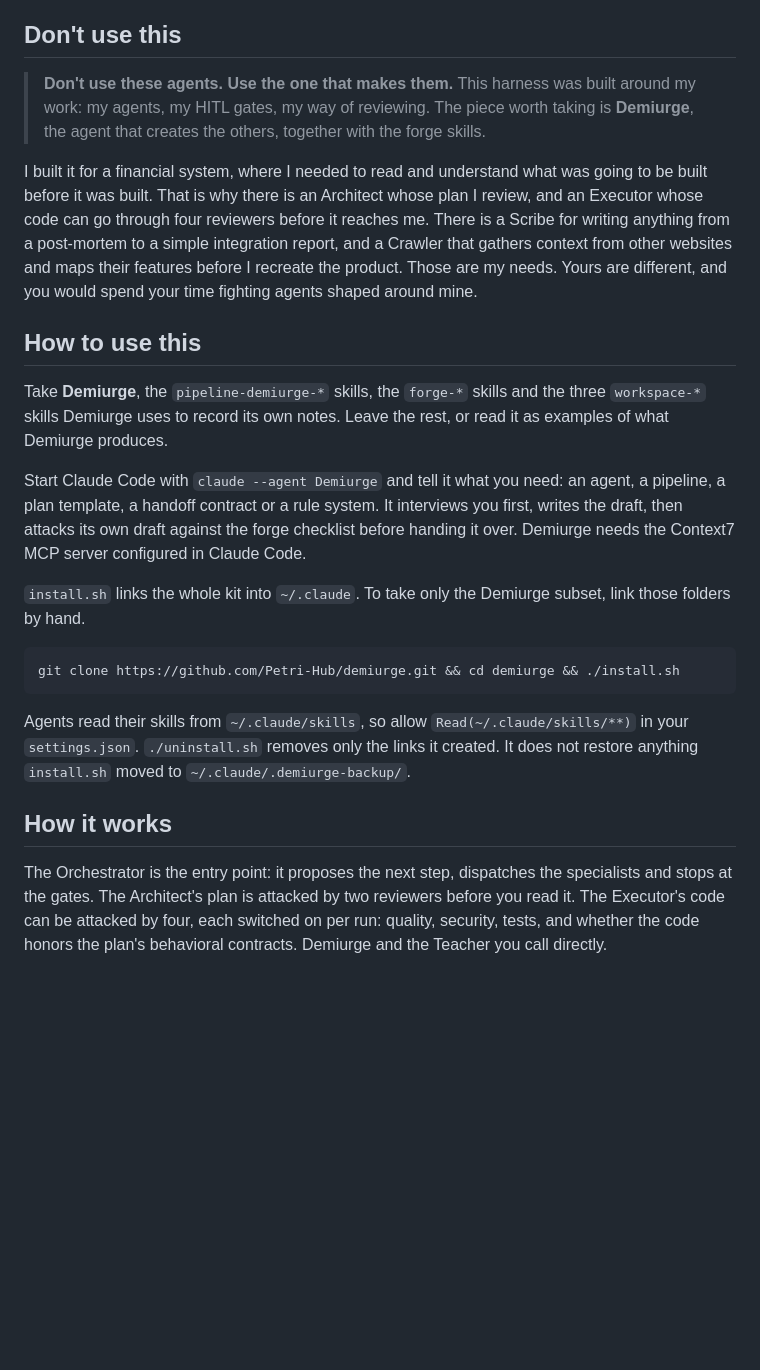
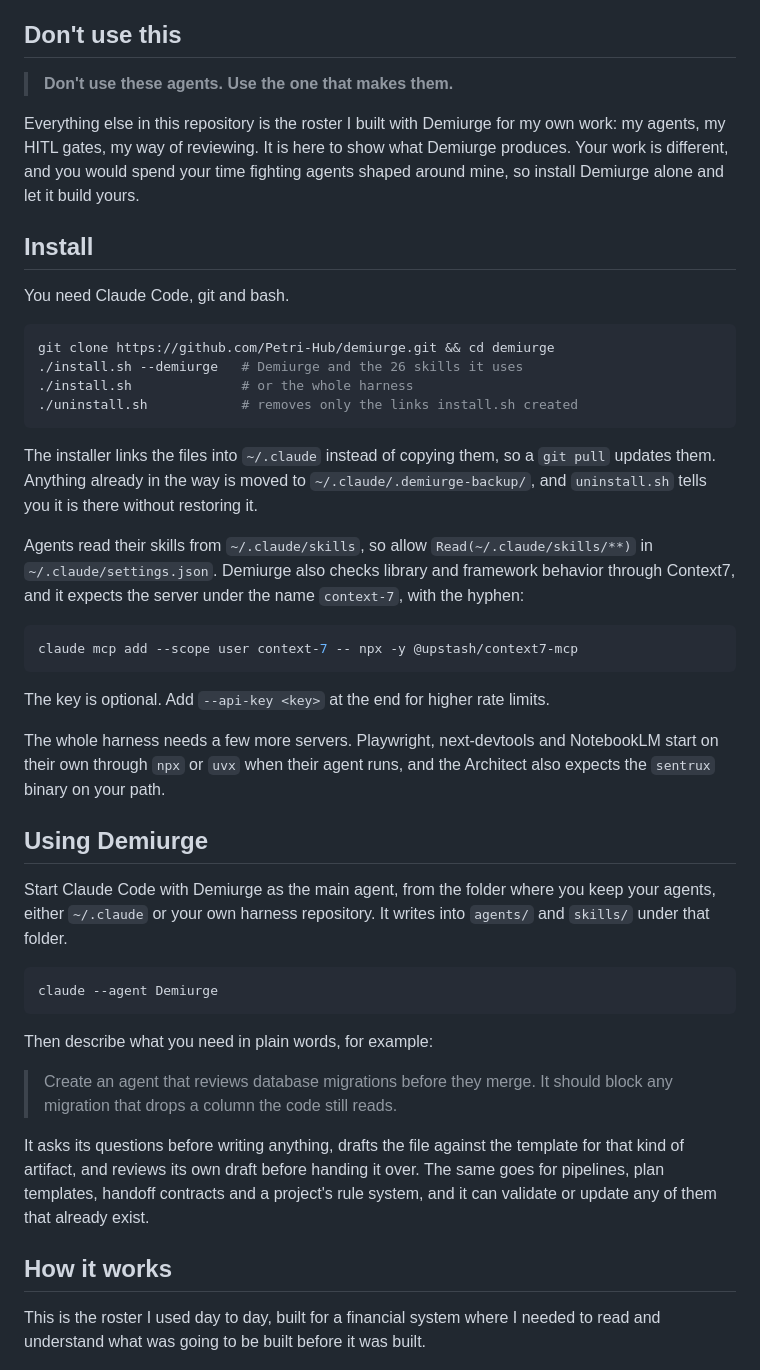
Before and after one commit to Petri-Hub/demiurge, a Markdown page: README.md, the part around one of its changes. Rendered like a GitHub page; blank space fills up the shorter version.

````diff
--- a/README.md
+++ b/README.md
@@ -24,26 +24,49 @@
 
 ## Don't use this
 
-> **Don't use these agents. Use the one that makes them.** This harness was built around my work: my agents, my HITL gates, my way of reviewing. The piece worth taking is **Demiurge**, the agent that creates the others, together with the forge skills.
+> **Don't use these agents. Use the one that makes them.**
 
-I built it for a financial system, where I needed to read and understand what was going to be built before it was built. That is why there is an Architect whose plan I review, and an Executor whose code can go through four reviewers before it reaches me. There is a Scribe for writing anything from a post-mortem to a simple integration report, and a Crawler that gathers context from other websites and maps their features before I recreate the product. Those are my needs. Yours are different, and you would spend your time fighting agents shaped around mine.
+Everything else in this repository is the roster I built with Demiurge for my own work: my agents, my HITL gates, my way of reviewing. It is here to show what Demiurge produces. Your work is different, and you would spend your time fighting agents shaped around mine, so install Demiurge alone and let it build yours.
 
-## How to use this
+## Install
 
-Take **Demiurge**, the `pipeline-demiurge-*` skills, the `forge-*` skills and the three `workspace-*` skills Demiurge uses to record its own notes. Leave the rest, or read it as examples of what Demiurge produces.
-
-Start Claude Code with `claude --agent Demiurge` and tell it what you need: an agent, a pipeline, a plan template, a handoff contract or a rule system. It interviews you first, writes the draft, then attacks its own draft against the forge checklist before handing it over. Demiurge needs the Context7 MCP server configured in Claude Code.
-
-`install.sh` links the whole kit into `~/.claude`. To take only the Demiurge subset, link those folders by hand.
+You need Claude Code, git and bash.
 
 ```sh
-git clone https://github.com/Petri-Hub/demiurge.git && cd demiurge && ./install.sh
+git clone https://github.com/Petri-Hub/demiurge.git && cd demiurge
+./install.sh --demiurge   # Demiurge and the 26 skills it uses
+./install.sh              # or the whole harness
+./uninstall.sh            # removes only the links install.sh created
 ```
 
-Agents read their skills from `~/.claude/skills`, so allow `Read(~/.claude/skills/**)` in your `settings.json`. `./uninstall.sh` removes only the links it created. It does not restore anything `install.sh` moved to `~/.claude/.demiurge-backup/`.
+The installer links the files into `~/.claude` instead of copying them, so a `git pull` updates them. Anything already in the way is moved to `~/.claude/.demiurge-backup/`, and `uninstall.sh` tells you it is there without restoring it.
+
+Agents read their skills from `~/.claude/skills`, so allow `Read(~/.claude/skills/**)` in `~/.claude/settings.json`. Demiurge also checks library and framework behavior through Context7, and it expects the server under the name `context-7`, with the hyphen:
+
+```sh
+claude mcp add --scope user context-7 -- npx -y @upstash/context7-mcp
+```
+
+The key is optional. Add `--api-key <key>` at the end for higher rate limits.
+
+The whole harness needs a few more servers. Playwright, next-devtools and NotebookLM start on their own through `npx` or `uvx` when their agent runs, and the Architect also expects the `sentrux` binary on your path.
+
+## Using Demiurge
+
+Start Claude Code with Demiurge as the main agent, from the folder where you keep your agents, either `~/.claude` or your own harness repository. It writes into `agents/` and `skills/` under that folder.
+
+```sh
+claude --agent Demiurge
+```
+
+Then describe what you need in plain words, for example:
+
+> Create an agent that reviews database migrations before they merge. It should block any migration that drops a column the code still reads.
+
+It asks its questions before writing anything, drafts the file against the template for that kind of artifact, and reviews its own draft before handing it over. The same goes for pipelines, plan templates, handoff contracts and a project's rule system, and it can validate or update any of them that already exist.
 
 ## How it works
 
-The Orchestrator is the entry point: it proposes the next step, dispatches the specialists and stops at the gates. The Architect's plan is attacked by two reviewers before you read it. The Executor's code can be attacked by four, each switched on per run: quality, security, tests, and whether the code honors the plan's behavioral contracts. Demiurge and the Teacher you call directly.
+This is the roster I used day to day, built for a financial system where I needed to read and understand what was going to be built before it was built.
 
 <img alt="Organogram: You reach Demiurge, the Orchestrator and the Teacher. The Orchestrator dispatches the Architect, the Executor and on-demand specialists. Two reviewers attack the Architect's plan and four attack the Executor's code" src="assets/roster.png" />
````
Also changed, not shown: other parts of README.md (+21 -21 lines).
